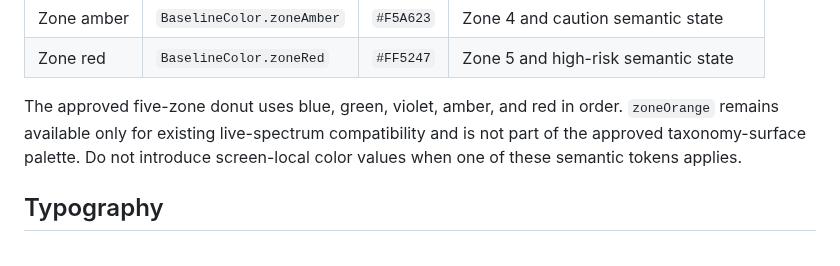
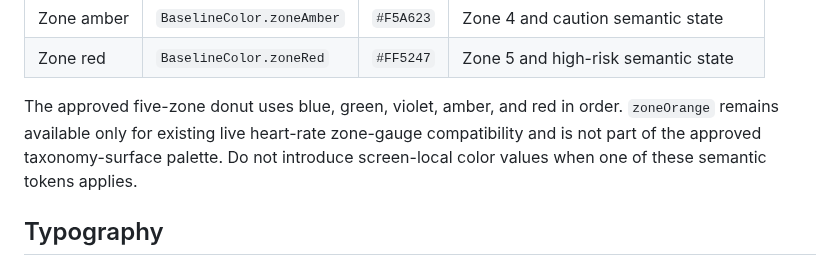
Before and after one commit to tpavay/Baseline, a Markdown page: docs/design-system/README.md, the part around the change. Rendered like a GitHub page.

Commit message:
no-mistakes(document): docs: update live-HR docs for semicircular zone-gauge redesign

```diff
--- a/docs/design-system/README.md
+++ b/docs/design-system/README.md
@@ -45,7 +45,7 @@ Use status colors only when they communicate an actual semantic state.
 | Zone red | `BaselineColor.zoneRed` | `#FF5247` | Zone 5 and high-risk semantic state |
 
 The approved five-zone donut uses blue, green, violet, amber, and red in order.
-`zoneOrange` remains available only for existing live-spectrum compatibility and is not part of the approved taxonomy-surface palette.
+`zoneOrange` remains available only for existing live heart-rate zone-gauge compatibility and is not part of the approved taxonomy-surface palette.
 Do not introduce screen-local color values when one of these semantic tokens applies.
 
 ## Typography
```
Also changed, not shown: docs/implementation/live-heart-rate-go-live.md (+21 -10 lines), docs/implementation/live-heart-rate.md (+10 -8 lines).
